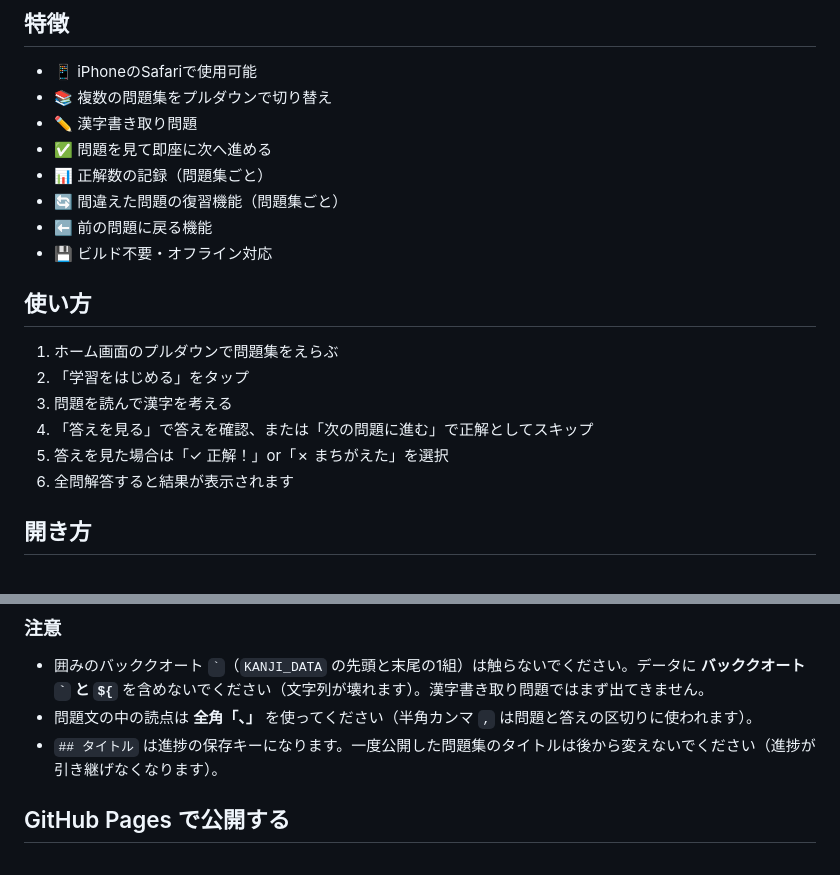
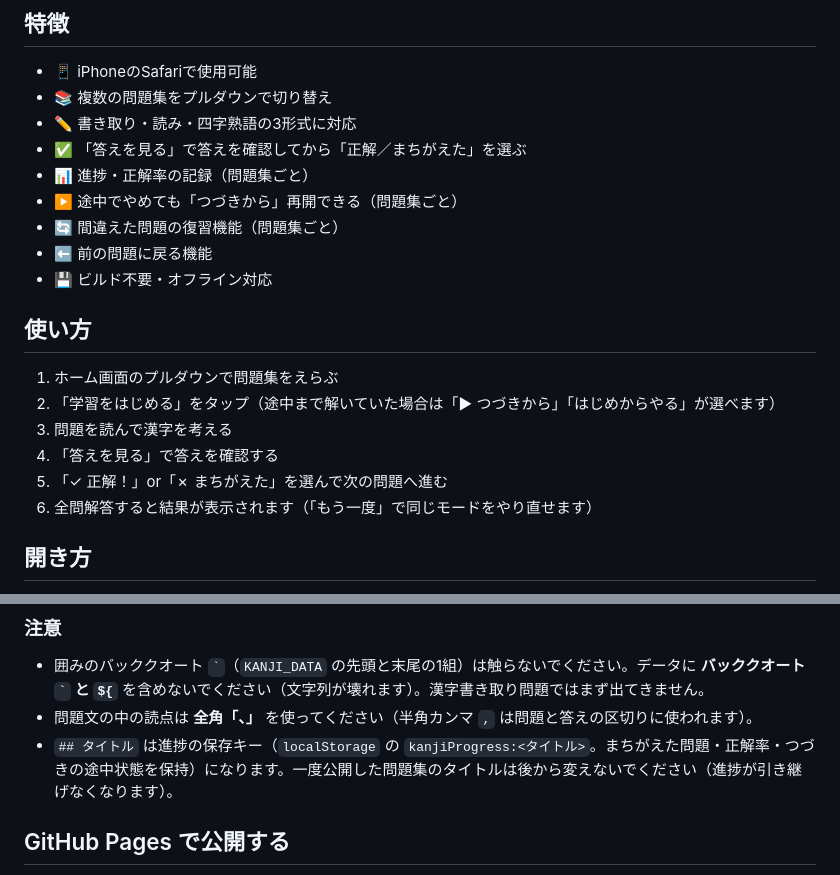
Before and after one commit to KazukiAkami/kanji-master, a Markdown page: README.md, 2 parts joined by grey strips. Rendered like a GitHub page.

Commit message:
Enhance README with detailed usage and features
Updated instructions and features in README.md for clarity and detail.

```diff
--- a/README.md
+++ b/README.md
@@ -6,9 +6,10 @@
 
 - 📱 iPhoneのSafariで使用可能
 - 📚 複数の問題集をプルダウンで切り替え
-- ✏️ 漢字書き取り問題
-- ✅ 問題を見て即座に次へ進める
-- 📊 正解数の記録（問題集ごと）
+- ✏️ 書き取り・読み・四字熟語の3形式に対応
+- ✅ 「答えを見る」で答えを確認してから「正解／まちがえた」を選ぶ
+- 📊 進捗・正解率の記録（問題集ごと）
+- ▶️ 途中でやめても「つづきから」再開できる（問題集ごと）
 - 🔄 間違えた問題の復習機能（問題集ごと）
 - ⬅️ 前の問題に戻る機能
 - 💾 ビルド不要・オフライン対応
@@ -16,11 +17,11 @@
 ## 使い方
 
 1. ホーム画面のプルダウンで問題集をえらぶ
-2. 「学習をはじめる」をタップ
+2. 「学習をはじめる」をタップ（途中まで解いていた場合は「▶ つづきから」「はじめからやる」が選べます）
 3. 問題を読んで漢字を考える
-4. 「答えを見る」で答えを確認、または「次の問題に進む」で正解としてスキップ
-5. 答えを見た場合は「✓ 正解！」or「✗ まちがえた」を選択
-6. 全問解答すると結果が表示されます
+4. 「答えを見る」で答えを確認する
+5. 「✓ 正解！」or「✗ まちがえた」を選んで次の問題へ進む
+6. 全問解答すると結果が表示されます（「もう一度」で同じモードをやり直せます）
 
 ## 開き方
 
@@ -58,7 +59,7 @@
 
 - 囲みのバッククオート `` ` ``（`KANJI_DATA` の先頭と末尾の1組）は触らないでください。データに **バッククオート `` ` `` と `${`** を含めないでください（文字列が壊れます）。漢字書き取り問題ではまず出てきません。
 - 問題文の中の読点は **全角「、」** を使ってください（半角カンマ `,` は問題と答えの区切りに使われます）。
-- `## タイトル` は進捗の保存キーになります。一度公開した問題集のタイトルは後から変えないでください（進捗が引き継げなくなります）。
+- `## タイトル` は進捗の保存キー（`localStorage` の `kanjiProgress:<タイトル>`。まちがえた問題・正解率・つづきの途中状態を保持）になります。一度公開した問題集のタイトルは後から変えないでください（進捗が引き継げなくなります）。
 
 ## GitHub Pages で公開する
 
```
